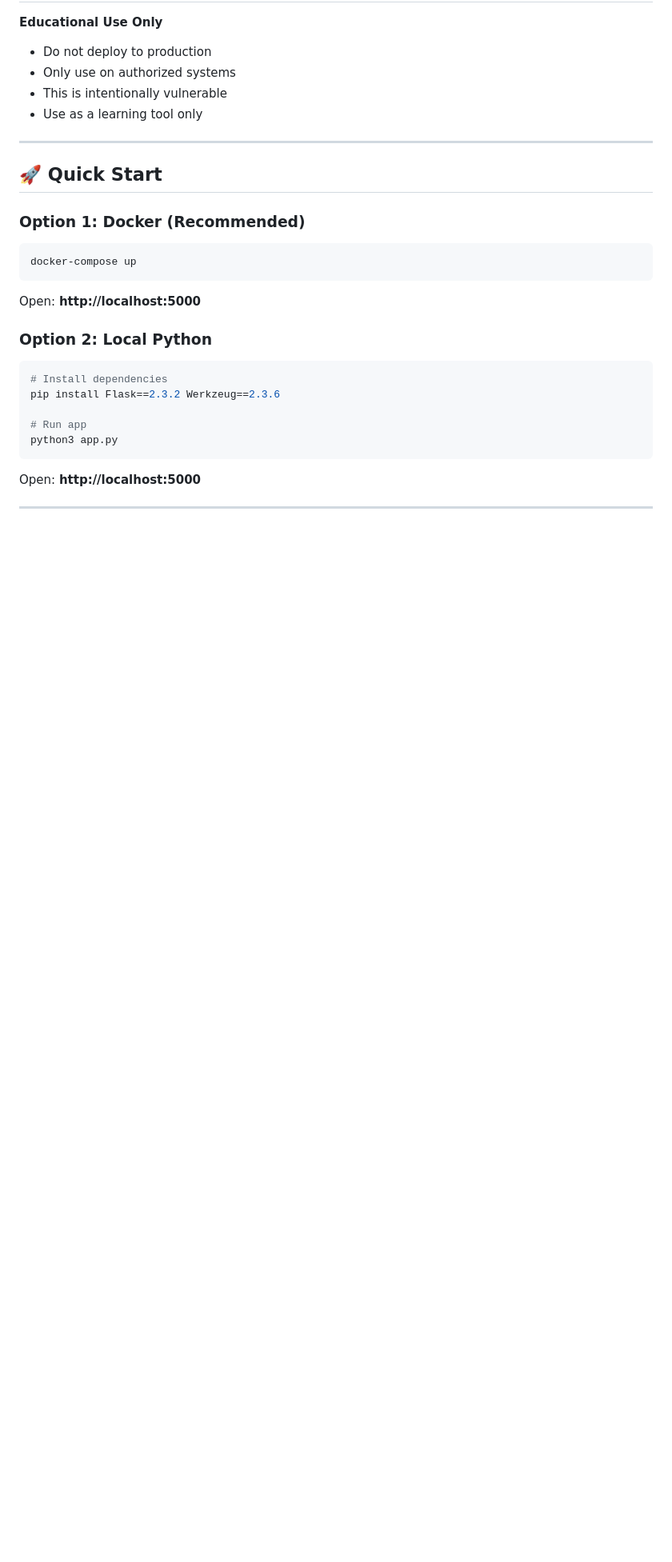
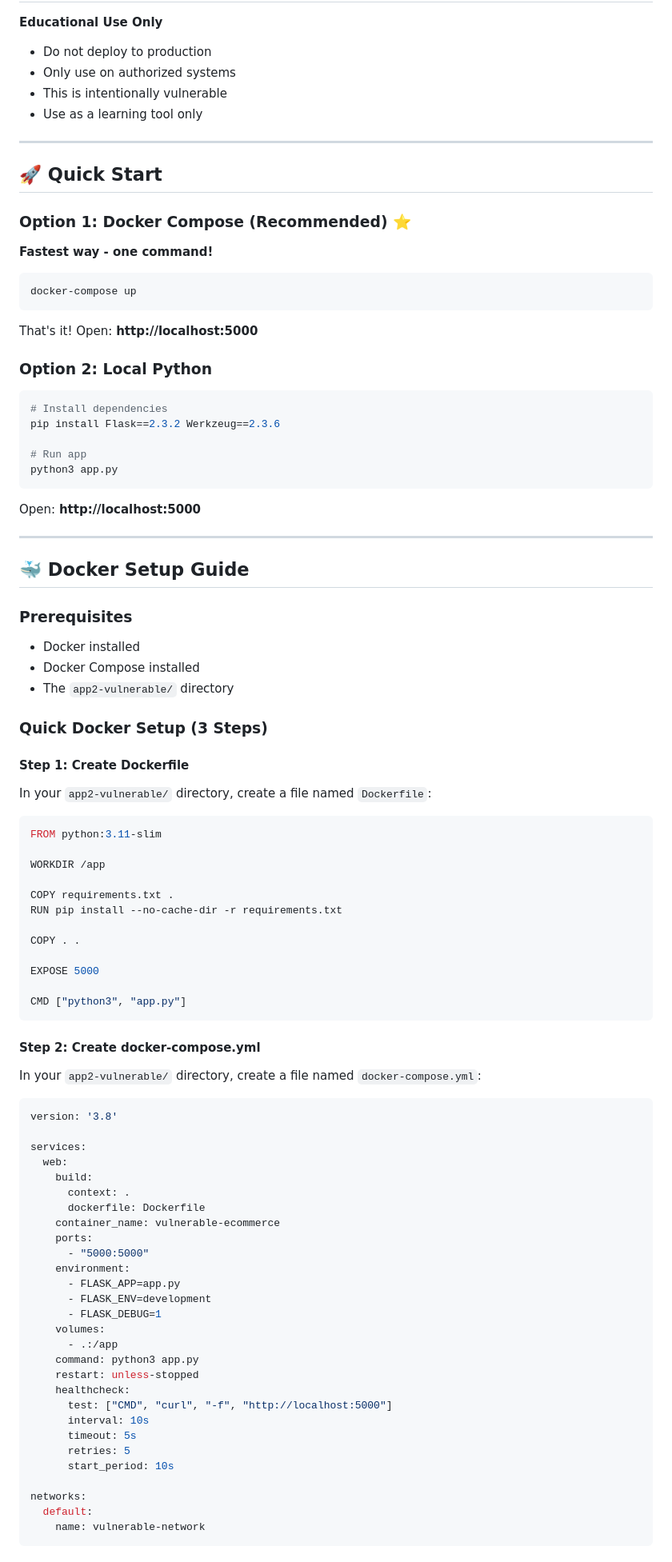
Before and after one commit to DarkHexSage/vulnerable-app, a Markdown page: README.md, the part around one of its changes. Shown at 80% size. Rendered like a GitHub page; blank space fills up the shorter version.

Commit message:
docs: Update README for Docker Compose setup and troubleshooting

````diff
--- a/README.md
+++ b/README.md
@@ -31,13 +31,15 @@ This application is a realistic e-commerce platform with **8 intentional securit
 
 ## 🚀 Quick Start
 
-### Option 1: Docker (Recommended)
+### Option 1: Docker Compose (Recommended) ⭐
+
+**Fastest way - one command!**
 
 ```bash
 docker-compose up
 ```
 
-Open: **http://localhost:5000**
+That's it! Open: **http://localhost:5000**
 
 ### Option 2: Local Python
 
@@ -50,3 +52,70 @@ python3 app.py
 ```
 
 Open: **http://localhost:5000**
+
+---
+
+## 🐳 Docker Setup Guide
+
+### Prerequisites
+
+- Docker installed
+- Docker Compose installed
+- The `app2-vulnerable/` directory
+
+### Quick Docker Setup (3 Steps)
+
+#### Step 1: Create Dockerfile
+
+In your `app2-vulnerable/` directory, create a file named `Dockerfile`:
+
+```dockerfile
+FROM python:3.11-slim
+
+WORKDIR /app
+
+COPY requirements.txt .
+RUN pip install --no-cache-dir -r requirements.txt
+
+COPY . .
+
+EXPOSE 5000
+
+CMD ["python3", "app.py"]
+```
+
+#### Step 2: Create docker-compose.yml
+
+In your `app2-vulnerable/` directory, create a file named `docker-compose.yml`:
+
+```yaml
+version: '3.8'
+
+services:
+  web:
+    build:
+      context: .
+      dockerfile: Dockerfile
+    container_name: vulnerable-ecommerce
+    ports:
+      - "5000:5000"
+    environment:
+      - FLASK_APP=app.py
+      - FLASK_ENV=development
+      - FLASK_DEBUG=1
+    volumes:
+      - .:/app
+    command: python3 app.py
+    restart: unless-stopped
+    healthcheck:
+      test: ["CMD", "curl", "-f", "http://localhost:5000"]
+      interval: 10s
+      timeout: 5s
+      retries: 5
+      start_period: 10s
+
+networks:
+  default:
+    name: vulnerable-network
+```
+
````
Also changed, not shown: other parts of README.md (+109 -17 lines).
